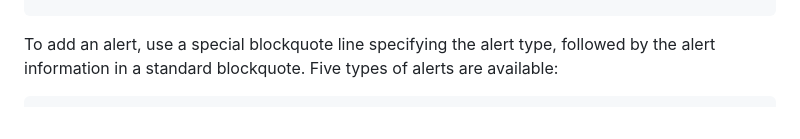
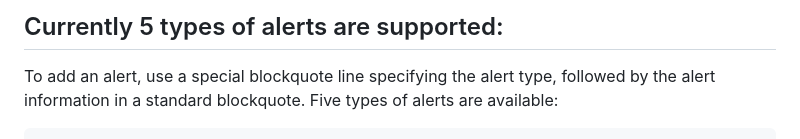
Before and after one commit to jaywcjlove/remark-github-blockquote-alert, a Markdown page: README.md, the part around one of its changes. Rendered like a GitHub page.

Commit message:
doc: update README.md

````diff
--- a/README.md
+++ b/README.md
@@ -53,3 +147,5 @@ The output HTML will be:
+## Currently 5 types of alerts are supported:
+
 To add an alert, use a special blockquote line specifying the alert type, followed by the alert information in a standard blockquote. Five types of alerts are available:
 
 ```markdown
````
Also changed, not shown: other parts of README.md (+94 -0 lines).
